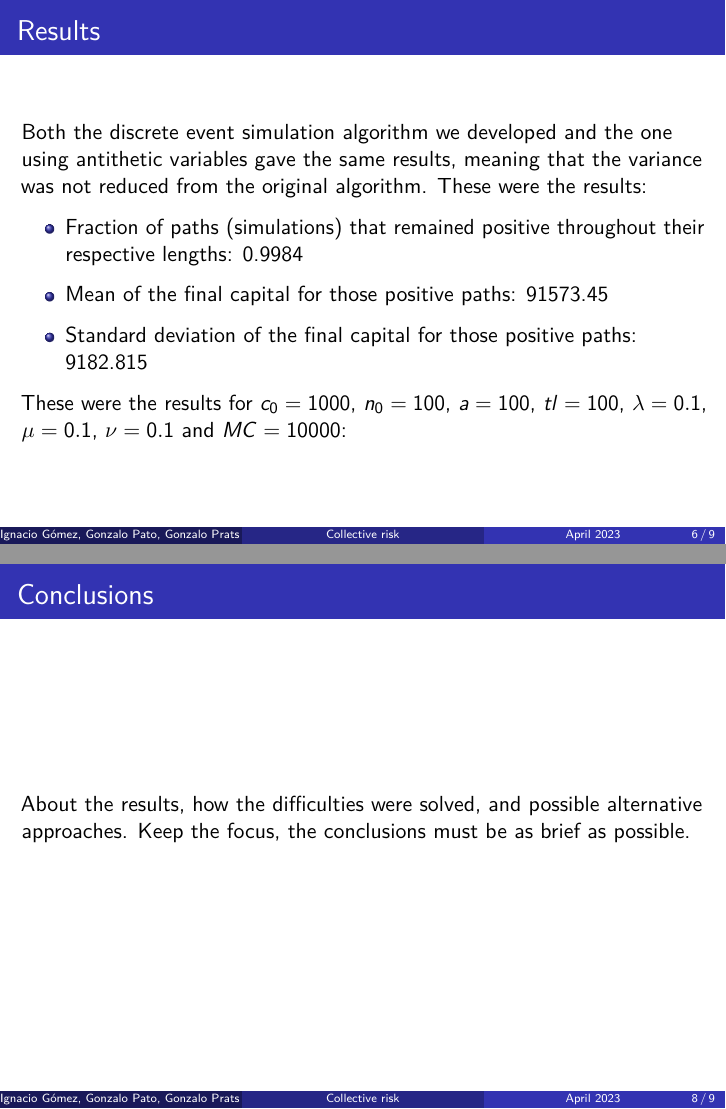
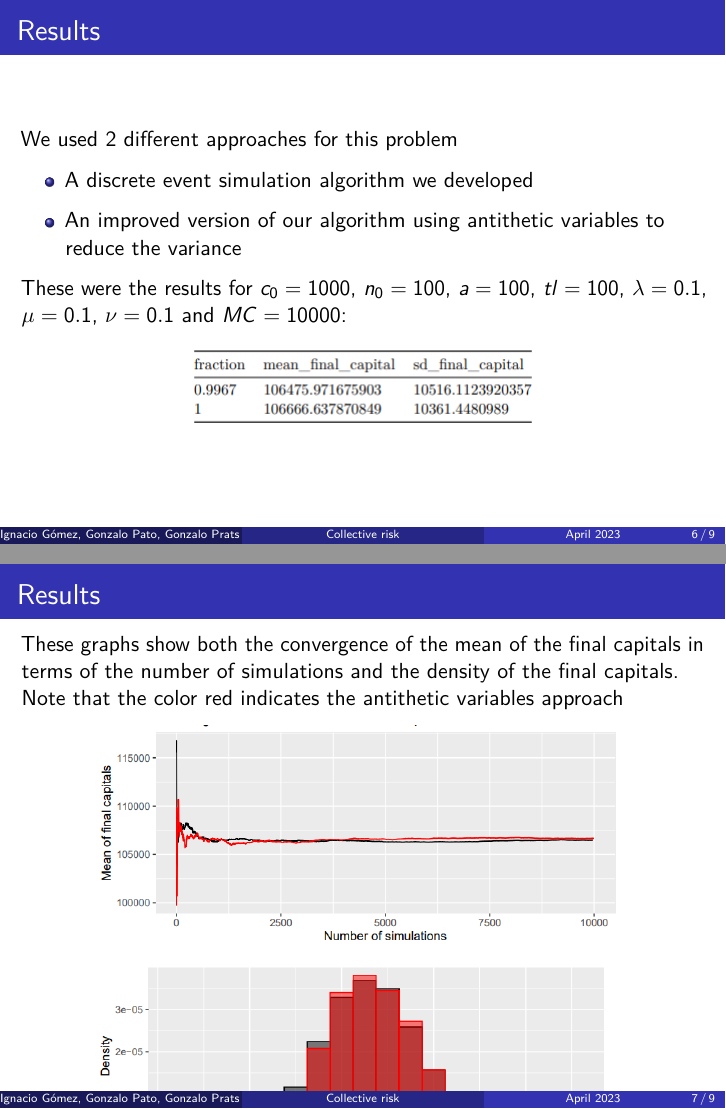
Before and after one commit to nachogomezf/sim-project, an R Markdown document (template_sim_slides.Rmd): pages 6 and 8 of 9 before the commit and pages 6 and 7 of 9 after it, joined at a grey line. Rendered offline with R 4.5, knitr and Pandoc, then LaTeX, with nearby package versions.

Commit message:
Modified the results slides and changed the graphs

````diff
--- a/template_sim_slides.Rmd
+++ b/template_sim_slides.Rmd
@@ -56,21 +56,26 @@ where:
 
 # Results
 
-Both the discrete event simulation algorithm we developed and the one using antithetic variables gave the same results, meaning that the variance was not reduced from the original algorithm. These were the results:
+We used 2 different approaches for this problem
 
 ```{=tex}
 \begin{itemize}
-\item Fraction of paths (simulations) that remained positive throughout their respective lengths: 0.9984
-\item Mean of the final capital for those positive paths: 91573.45
-\item Standard deviation of the final capital for those positive paths: 9182.815
+\item A discrete event simulation algorithm we developed
+\item An improved version of our algorithm using antithetic variables to reduce the variance
 \end{itemize}
 ```
 These were the results for $c_0 = 1000$, $n_0 = 100$, $a = 100$, $tl = 100$, $\lambda = 0.1$, $\mu = 0.1$, $\nu = 0.1$ and $MC = 10000$:
 
+```{r, out.width='80%', fig.align='center', echo=FALSE}
+knitr::include_graphics(c("results_table_comparison.png"))
+```
+
 # Results
 
+These graphs show both the convergence of the mean of the final capitals in terms of the number of simulations and the density of the final capitals. Note that the color red indicates the antithetic variables approach
+
 ```{r, out.width='80%', fig.align='center', echo=FALSE}
-knitr::include_graphics(c("mean_final_cap.png", "densities_final_cap.png"))
+knitr::include_graphics(c("mean_final_cap.png", "densities_final_caps.png"))
 ```
 
 # Conclusions
````
Also changed, not shown: densities_final_cap.png (deleted), densities_final_caps.png (added), mean_final_cap.png, results_table_comparison.png (added).
